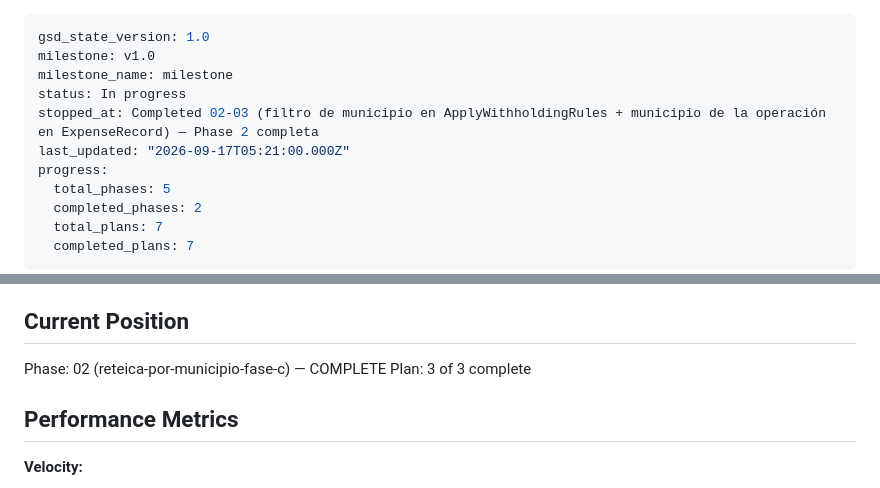
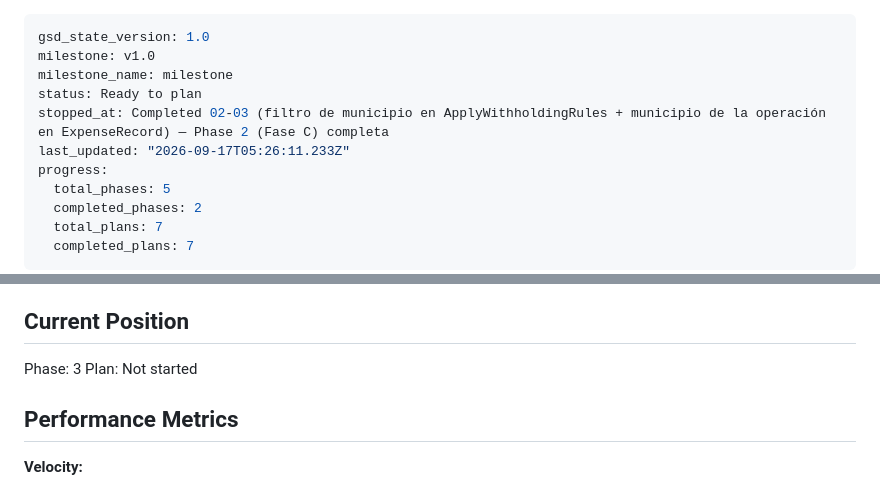
Before and after one commit to korozcolt/contpass, a Markdown page: .planning/STATE.md, 2 parts joined by grey strips. Rendered like a GitHub page.

Commit message:
docs(phase-02): complete phase execution

```diff
--- a/.planning/STATE.md
+++ b/.planning/STATE.md
@@ -2,9 +2,9 @@
 gsd_state_version: 1.0
 milestone: v1.0
 milestone_name: milestone
-status: In progress
-stopped_at: Completed 02-03 (filtro de municipio en ApplyWithholdingRules + municipio de la operación en ExpenseRecord) — Phase 2 completa
-last_updated: "2026-09-17T05:21:00.000Z"
+status: Ready to plan
+stopped_at: Completed 02-03 (filtro de municipio en ApplyWithholdingRules + municipio de la operación en ExpenseRecord) — Phase 2 (Fase C) completa
+last_updated: "2026-09-17T05:26:11.233Z"
 progress:
   total_phases: 5
   completed_phases: 2
@@ -23,8 +23,8 @@ See: .planning/PROJECT.md (updated 2026-09-16)
 
 ## Current Position
 
-Phase: 02 (reteica-por-municipio-fase-c) — COMPLETE
-Plan: 3 of 3 complete
+Phase: 3
+Plan: Not started
 
 ## Performance Metrics
 
```
Also changed, not shown: 1 other file.
